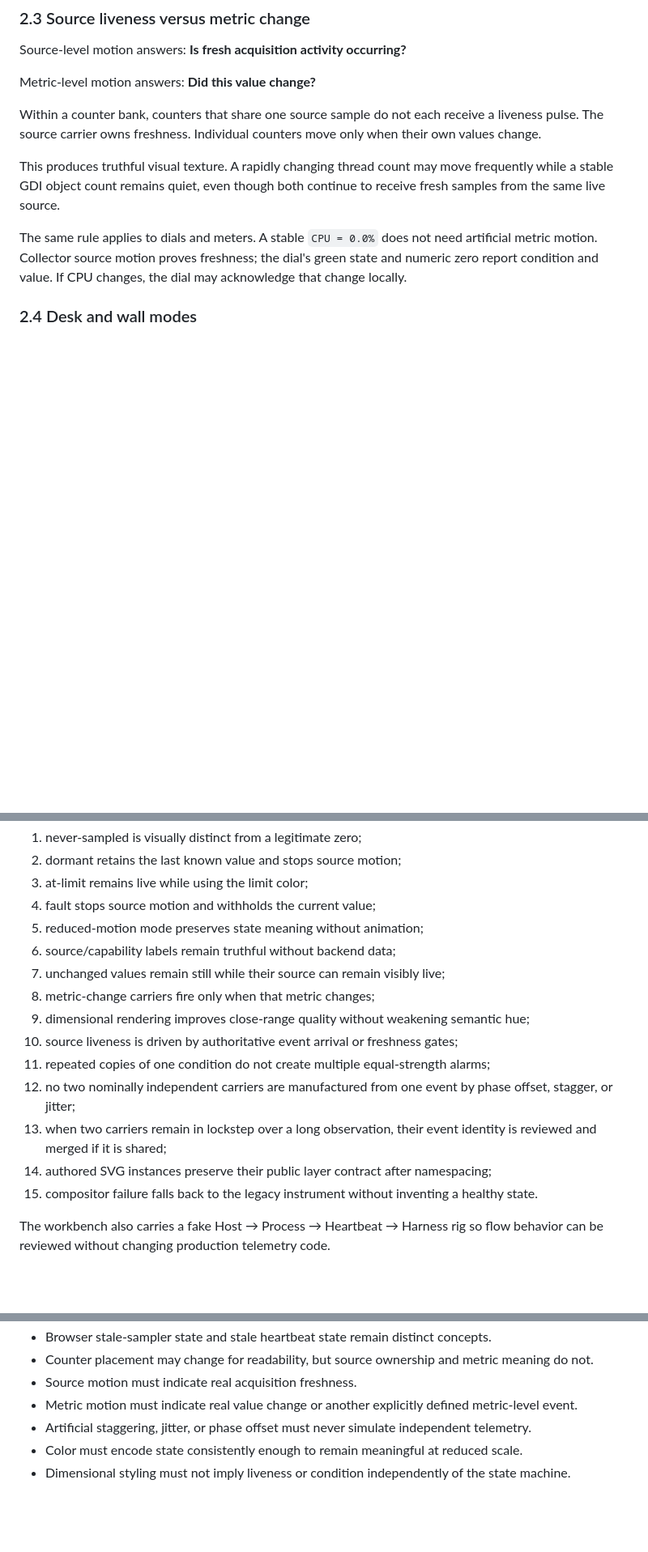
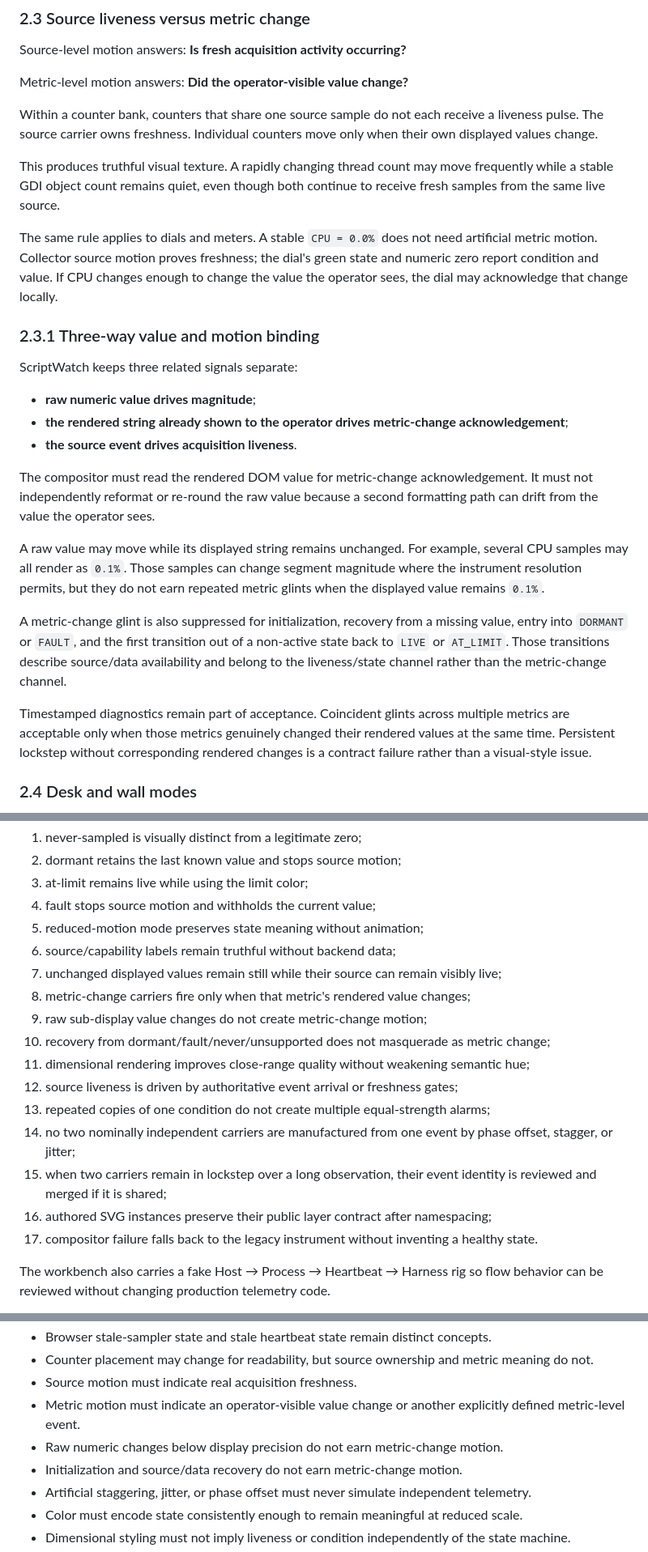
Before and after one commit to johnwinstondarby/ScriptWatch, a Markdown page: docs/VISUAL_CONTRACT.md, 3 parts joined by grey strips. Shown at 81% size. Drawn GitHub-style; blank space fills up the shorter version.

Commit message:
Define rendered-value metric motion contract

```diff
--- a/docs/VISUAL_CONTRACT.md
+++ b/docs/VISUAL_CONTRACT.md
@@ -77,13 +77,29 @@ If future collector work exposes independent Host and Process timestamps or even
 
 Source-level motion answers: **Is fresh acquisition activity occurring?**
 
-Metric-level motion answers: **Did this value change?**
+Metric-level motion answers: **Did the operator-visible value change?**
 
-Within a counter bank, counters that share one source sample do not each receive a liveness pulse. The source carrier owns freshness. Individual counters move only when their own values change.
+Within a counter bank, counters that share one source sample do not each receive a liveness pulse. The source carrier owns freshness. Individual counters move only when their own displayed values change.
 
 This produces truthful visual texture. A rapidly changing thread count may move frequently while a stable GDI object count remains quiet, even though both continue to receive fresh samples from the same live source.
 
-The same rule applies to dials and meters. A stable `CPU = 0.0%` does not need artificial metric motion. Collector source motion proves freshness; the dial's green state and numeric zero report condition and value. If CPU changes, the dial may acknowledge that change locally.
+The same rule applies to dials and meters. A stable `CPU = 0.0%` does not need artificial metric motion. Collector source motion proves freshness; the dial's green state and numeric zero report condition and value. If CPU changes enough to change the value the operator sees, the dial may acknowledge that change locally.
+
+### 2.3.1 Three-way value and motion binding
+
+ScriptWatch keeps three related signals separate:
+
+- **raw numeric value drives magnitude**;
+- **the rendered string already shown to the operator drives metric-change acknowledgement**;
+- **the source event drives acquisition liveness**.
+
+The compositor must read the rendered DOM value for metric-change acknowledgement. It must not independently reformat or re-round the raw value because a second formatting path can drift from the value the operator sees.
+
+A raw value may move while its displayed string remains unchanged. For example, several CPU samples may all render as `0.1%`. Those samples can change segment magnitude where the instrument resolution permits, but they do not earn repeated metric glints when the displayed value remains `0.1%`.
+
+A metric-change glint is also suppressed for initialization, recovery from a missing value, entry into `DORMANT` or `FAULT`, and the first transition out of a non-active state back to `LIVE` or `AT_LIMIT`. Those transitions describe source/data availability and belong to the liveness/state channel rather than the metric-change channel.
+
+Timestamped diagnostics remain part of acceptance. Coincident glints across multiple metrics are acceptable only when those metrics genuinely changed their rendered values at the same time. Persistent lockstep without corresponding rendered changes is a contract failure rather than a visual-style issue.
 
 ### 2.4 Desk and wall modes
 
@@ -229,15 +245,17 @@ The specimen-strip gate checks at least these distinctions:
 4. fault stops source motion and withholds the current value;
 5. reduced-motion mode preserves state meaning without animation;
 6. source/capability labels remain truthful without backend data;
-7. unchanged values remain still while their source can remain visibly live;
-8. metric-change carriers fire only when that metric changes;
-9. dimensional rendering improves close-range quality without weakening semantic hue;
-10. source liveness is driven by authoritative event arrival or freshness gates;
-11. repeated copies of one condition do not create multiple equal-strength alarms;
-12. no two nominally independent carriers are manufactured from one event by phase offset, stagger, or jitter;
-13. when two carriers remain in lockstep over a long observation, their event identity is reviewed and merged if it is shared;
-14. authored SVG instances preserve their public layer contract after namespacing;
-15. compositor failure falls back to the legacy instrument without inventing a healthy state.
+7. unchanged displayed values remain still while their source can remain visibly live;
+8. metric-change carriers fire only when that metric's rendered value changes;
+9. raw sub-display value changes do not create metric-change motion;
+10. recovery from dormant/fault/never/unsupported does not masquerade as metric change;
+11. dimensional rendering improves close-range quality without weakening semantic hue;
+12. source liveness is driven by authoritative event arrival or freshness gates;
+13. repeated copies of one condition do not create multiple equal-strength alarms;
+14. no two nominally independent carriers are manufactured from one event by phase offset, stagger, or jitter;
+15. when two carriers remain in lockstep over a long observation, their event identity is reviewed and merged if it is shared;
+16. authored SVG instances preserve their public layer contract after namespacing;
+17. compositor failure falls back to the legacy instrument without inventing a healthy state.
 
 The workbench also carries a fake Host → Process → Heartbeat → Harness rig so flow behavior can be reviewed without changing production telemetry code.
 
@@ -257,7 +275,9 @@ A tiled-console specimen may present multiple compact ScriptWatch instances simu
 - Browser stale-sampler state and stale heartbeat state remain distinct concepts.
 - Counter placement may change for readability, but source ownership and metric meaning do not.
 - Source motion must indicate real acquisition freshness.
-- Metric motion must indicate real value change or another explicitly defined metric-level event.
+- Metric motion must indicate an operator-visible value change or another explicitly defined metric-level event.
+- Raw numeric changes below display precision do not earn metric-change motion.
+- Initialization and source/data recovery do not earn metric-change motion.
 - Artificial staggering, jitter, or phase offset must never simulate independent telemetry.
 - Color must encode state consistently enough to remain meaningful at reduced scale.
 - Dimensional styling must not imply liveness or condition independently of the state machine.
```
Also changed, not shown: other parts of docs/VISUAL_CONTRACT.md (+5 -5 lines).
